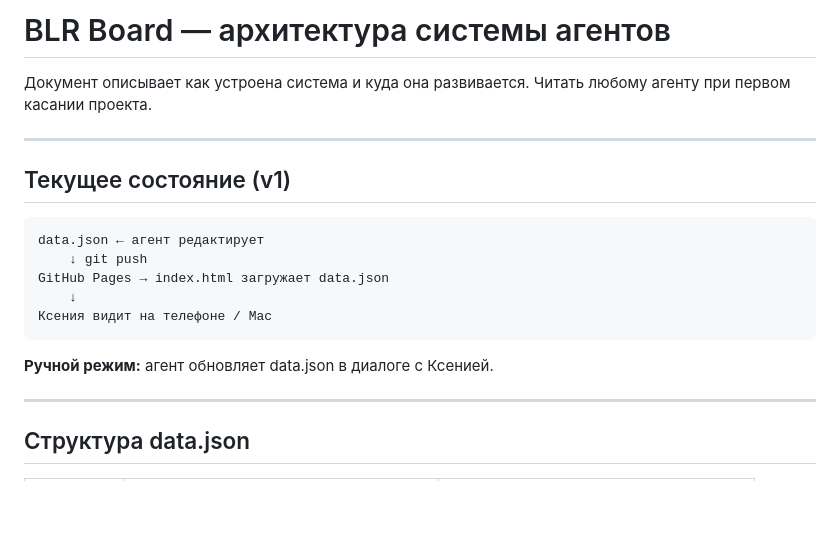
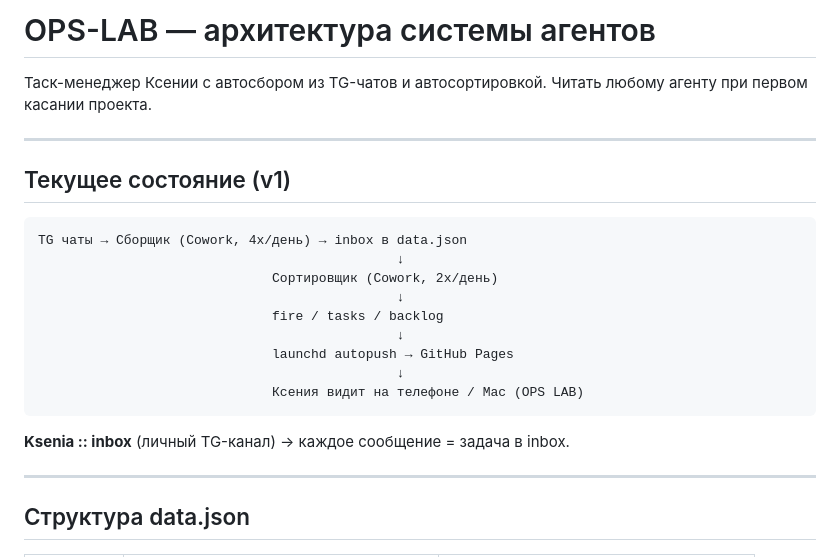
Before and after one commit to Ksen-Kas/blr-board, a Markdown page: ARCHITECTURE.md, the part around the change. Drawn GitHub-style; blank space fills up the shorter version.

````diff
--- a/ARCHITECTURE.md
+++ b/ARCHITECTURE.md
@@ -1,6 +1,6 @@
-# BLR Board — архитектура системы агентов
+# OPS-LAB — архитектура системы агентов
 
-Документ описывает как устроена система и куда она развивается.
+Таск-менеджер Ксении с автосбором из TG-чатов и автосортировкой.
 Читать любому агенту при первом касании проекта.
 
 ---
@@ -8,14 +8,18 @@
 ## Текущее состояние (v1)
 
 ```
-data.json ← агент редактирует
-    ↓ git push
-GitHub Pages → index.html загружает data.json
-    ↓
-Ксения видит на телефоне / Mac
+TG чаты → Сборщик (Cowork, 4x/день) → inbox в data.json
+                                              ↓
+                              Сортировщик (Cowork, 2x/день)
+                                              ↓
+                              fire / tasks / backlog
+                                              ↓
+                              launchd autopush → GitHub Pages
+                                              ↓
+                              Ксения видит на телефоне / Mac (OPS LAB)
 ```
 
-**Ручной режим:** агент обновляет data.json в диалоге с Ксенией.
+**Ksenia :: inbox** (личный TG-канал) → каждое сообщение = задача в inbox.
 
 ---
 
````
Also changed, not shown: CLAUDE.md (+83 -55 lines).
